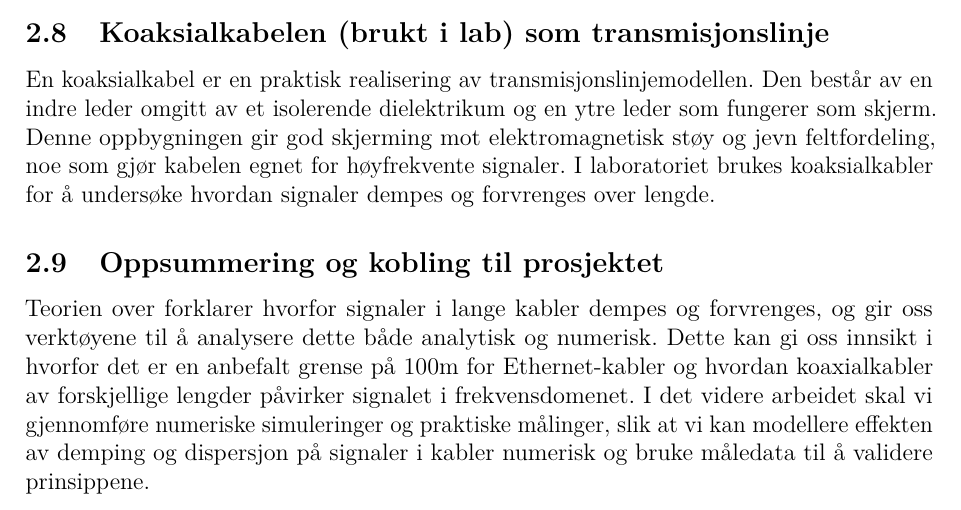
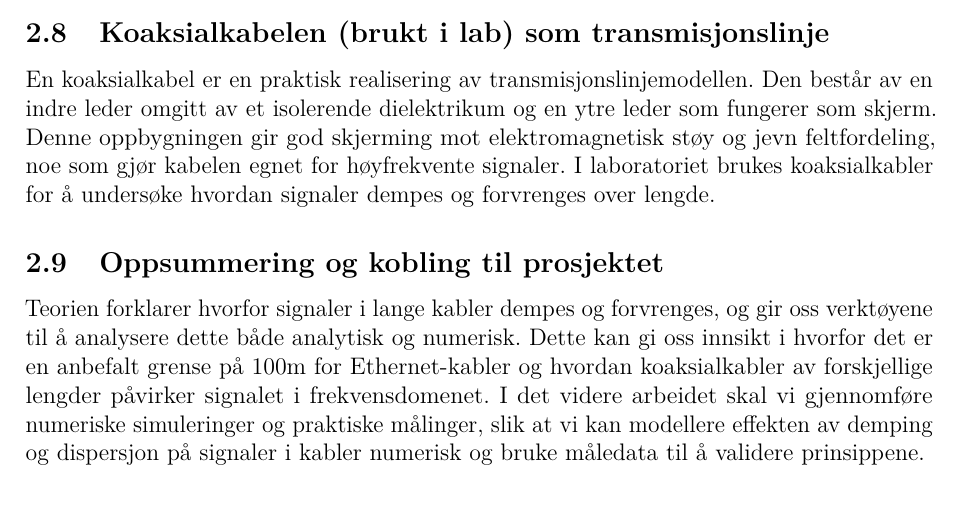
Before and after one commit to Yonatan1717/MM2-telegrafi, a LaTeX document (Lab1/main.tex, which reads Lab1/sections/teori.tex): part of page 14 of 33, cut so that both start at the same text. Compiled offline with pdfLaTeX.

Commit message:
fikset noen skrivefeil, er fornøyd nå ser jævli bra ut

```diff
--- a/Lab1/sections/teori.tex
+++ b/Lab1/sections/teori.tex
@@ -353,4 +353,4 @@ En koaksialkabel er en praktisk realisering av transmisjonslinjemodellen. Den be
 
 \subsection{Oppsummering og kobling til prosjektet}
 
-Teorien over forklarer hvorfor signaler i lange kabler dempes og forvrenges, og gir oss verktøyene til å analysere dette både analytisk og numerisk. Dette kan gi oss innsikt i hvorfor det er en anbefalt grense på 100m for Ethernet-kabler og hvordan koaxialkabler av forskjellige lengder påvirker signalet i frekvensdomenet. I det videre arbeidet skal vi gjennomføre numeriske simuleringer og praktiske målinger, slik at vi kan modellere effekten av demping og dispersjon på signaler i kabler numerisk og bruke måledata til å validere prinsippene.
+Teorien forklarer hvorfor signaler i lange kabler dempes og forvrenges, og gir oss verktøyene til å analysere dette både analytisk og numerisk. Dette kan gi oss innsikt i hvorfor det er en anbefalt grense på 100m for Ethernet-kabler og hvordan koaksialkabler av forskjellige lengder påvirker signalet i frekvensdomenet. I det videre arbeidet skal vi gjennomføre numeriske simuleringer og praktiske målinger, slik at vi kan modellere effekten av demping og dispersjon på signaler i kabler numerisk og bruke måledata til å validere prinsippene.
```
